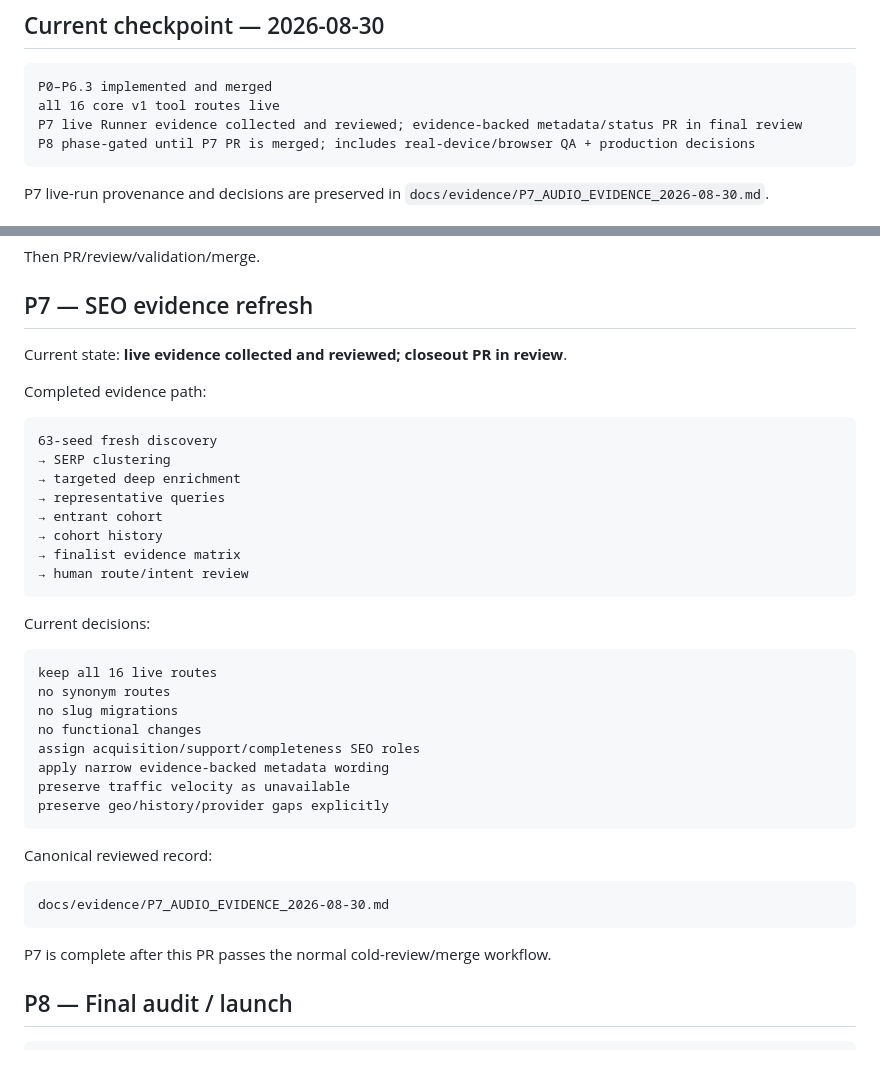
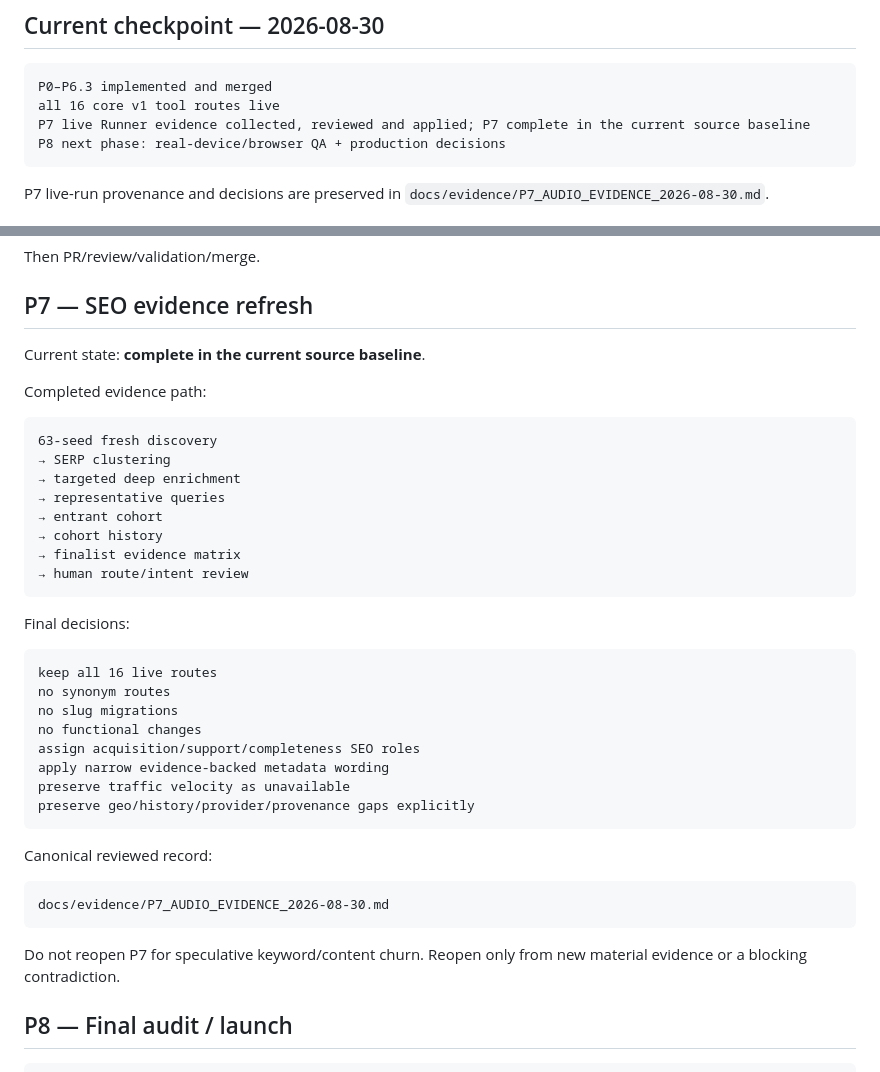
Before and after one commit to DanilaH/audio-instruments, a Markdown page: docs/13_BACKLOG_AND_ROADMAP.md, 2 parts joined by grey strips. GitHub-like rendering.

Commit message:
P7.2: make roadmap status durable after merge

````diff
--- a/docs/13_BACKLOG_AND_ROADMAP.md
+++ b/docs/13_BACKLOG_AND_ROADMAP.md
@@ -11,8 +11,8 @@ Do not begin the next roadmap unit before the current one is merged unless expli
 ```text
 P0–P6.3 implemented and merged
 all 16 core v1 tool routes live
-P7 live Runner evidence collected and reviewed; evidence-backed metadata/status PR in final review
-P8 phase-gated until P7 PR is merged; includes real-device/browser QA + production decisions
+P7 live Runner evidence collected, reviewed and applied; P7 complete in the current source baseline
+P8 next phase: real-device/browser QA + production decisions
 ```
 
 P7 live-run provenance and decisions are preserved in `docs/evidence/P7_AUDIO_EVIDENCE_2026-08-30.md`.
@@ -151,7 +151,7 @@ Then PR/review/validation/merge.
 
 ## P7 — SEO evidence refresh
 
-Current state: **live evidence collected and reviewed; closeout PR in review**.
+Current state: **complete in the current source baseline**.
 
 Completed evidence path:
 
@@ -166,7 +166,7 @@ Completed evidence path:
 → human route/intent review
 ```
 
-Current decisions:
+Final decisions:
 
 ```text
 keep all 16 live routes
@@ -176,7 +176,7 @@ no functional changes
 assign acquisition/support/completeness SEO roles
 apply narrow evidence-backed metadata wording
 preserve traffic velocity as unavailable
-preserve geo/history/provider gaps explicitly
+preserve geo/history/provider/provenance gaps explicitly
 ```
 
 Canonical reviewed record:
@@ -185,7 +185,7 @@ Canonical reviewed record:
 docs/evidence/P7_AUDIO_EVIDENCE_2026-08-30.md
 ```
 
-P7 is complete after this PR passes the normal cold-review/merge workflow.
+Do not reopen P7 for speculative keyword/content churn. Reopen only from new material evidence or a blocking contradiction.
 
 ## P8 — Final audit / launch
 
````
